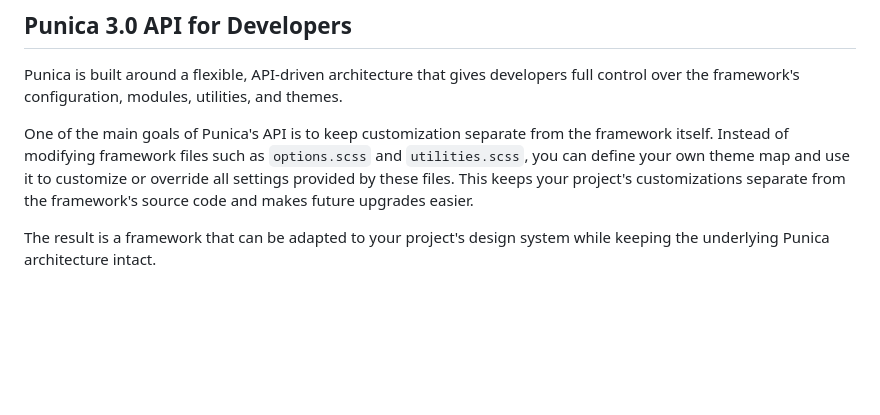
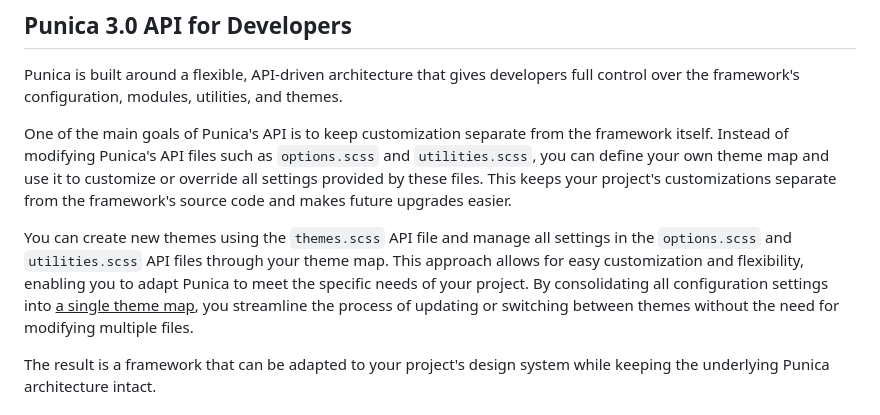
Before and after one commit to codeforms/Punica-CSS-Framework, a Markdown page: README.md, the part around one of its changes. Drawn GitHub-style; blank space fills up the shorter version.

````diff
--- a/README.md
+++ b/README.md
@@ -50,7 +50,9 @@ For your default setup, add the Punica CSS file to the <head> element of your HT
 ## Punica 3.0 API for Developers
 Punica is built around a flexible, API-driven architecture that gives developers full control over the framework's configuration, modules, utilities, and themes.
 
-One of the main goals of Punica's API is to keep customization separate from the framework itself. Instead of modifying framework files such as ```options.scss``` and ```utilities.scss```, you can define your own theme map and use it to customize or override all settings provided by these files. This keeps your project's customizations separate from the framework's source code and makes future upgrades easier.
+One of the main goals of Punica's API is to keep customization separate from the framework itself. Instead of modifying Punica's API files such as ```options.scss``` and ```utilities.scss```, you can define your own theme map and use it to customize or override all settings provided by these files. This keeps your project's customizations separate from the framework's source code and makes future upgrades easier.
+
+You can create new themes using the ```themes.scss``` API file and manage all settings in the ```options.scss``` and ```utilities.scss``` API files through your theme map. This approach allows for easy customization and flexibility, enabling you to adapt Punica to meet the specific needs of your project. By consolidating all configuration settings into <ins>a single theme map</ins>, you streamline the process of updating or switching between themes without the need for modifying multiple files.
 
 The result is a framework that can be adapted to your project's design system while keeping the underlying Punica architecture intact.
 
````
Also changed, not shown: other parts of README.md (+1 -1 lines).
